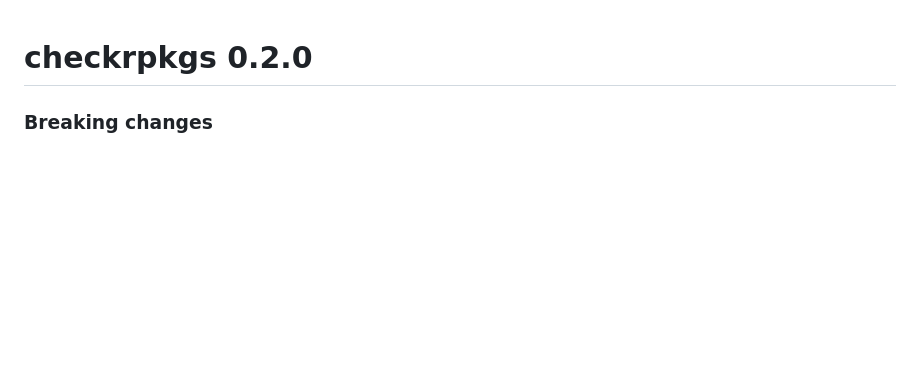
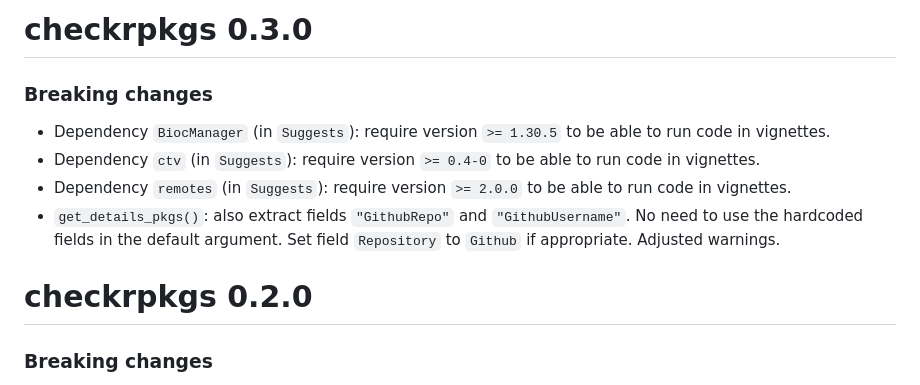
Before and after one commit to JesseAlderliesten/checkrpkgs, a Markdown page: NEWS.md, the part around the change. Drawn GitHub-style; blank space fills up the shorter version.

Commit message:
Bump version to 0.3.0.

```diff
--- a/NEWS.md
+++ b/NEWS.md
@@ -1,3 +1,17 @@
+# checkrpkgs 0.3.0
+
+### Breaking changes
+- Dependency `BiocManager` (in `Suggests`): require version `>= 1.30.5` to be
+  able to run code in vignettes.
+- Dependency `ctv` (in `Suggests`): require version `>= 0.4-0` to be able to run
+  code in vignettes.
+- Dependency `remotes` (in `Suggests`): require version `>= 2.0.0` to be able to
+  run code in vignettes.
+- `get_details_pkgs()`: also extract fields `"GithubRepo"` and `"GithubUsername"`.
+  No need to use the hardcoded fields in the default argument. Set field
+  `Repository` to `Github` if appropriate. Adjusted warnings.
+
+
 # checkrpkgs 0.2.0
 
 ### Breaking changes
```
